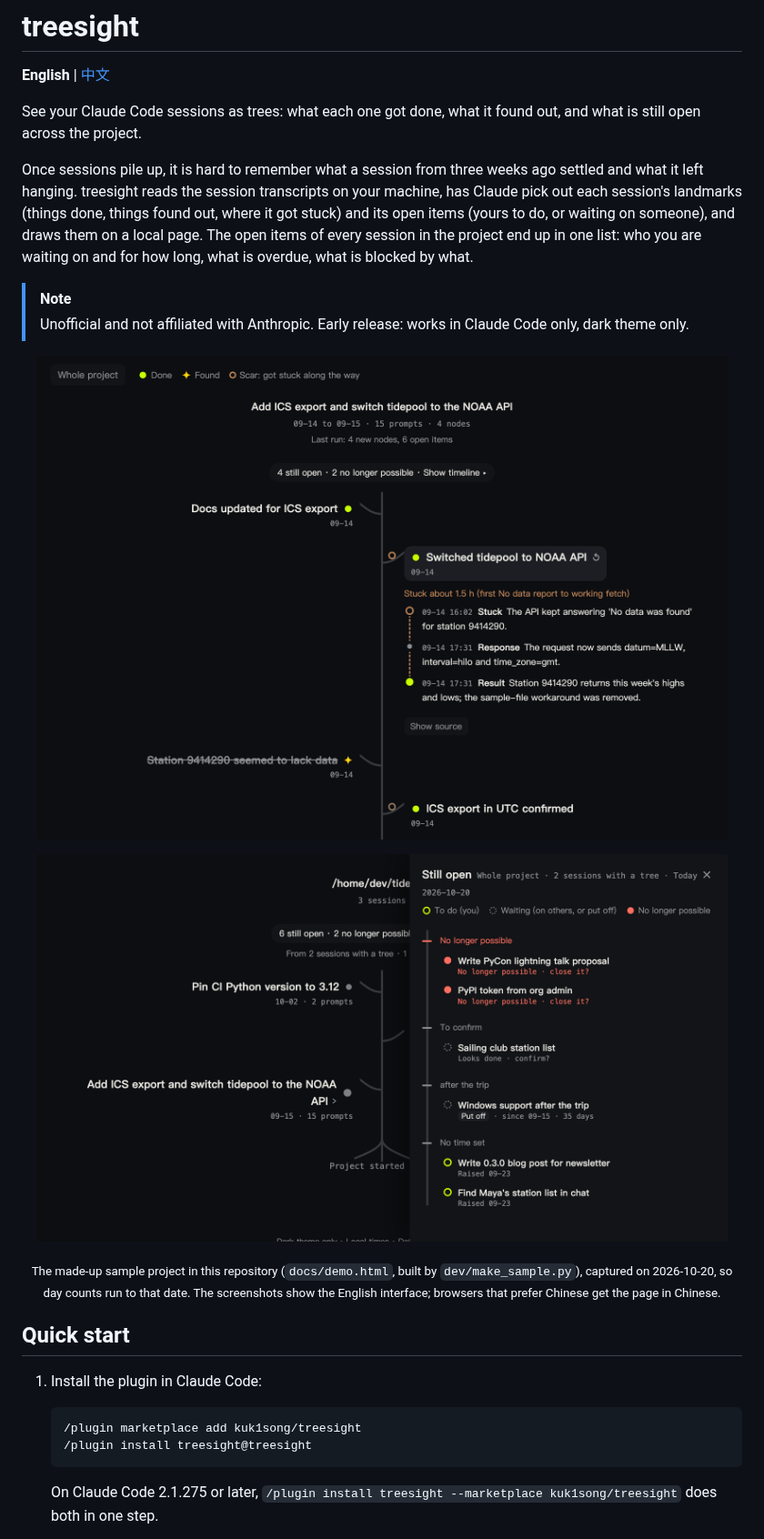
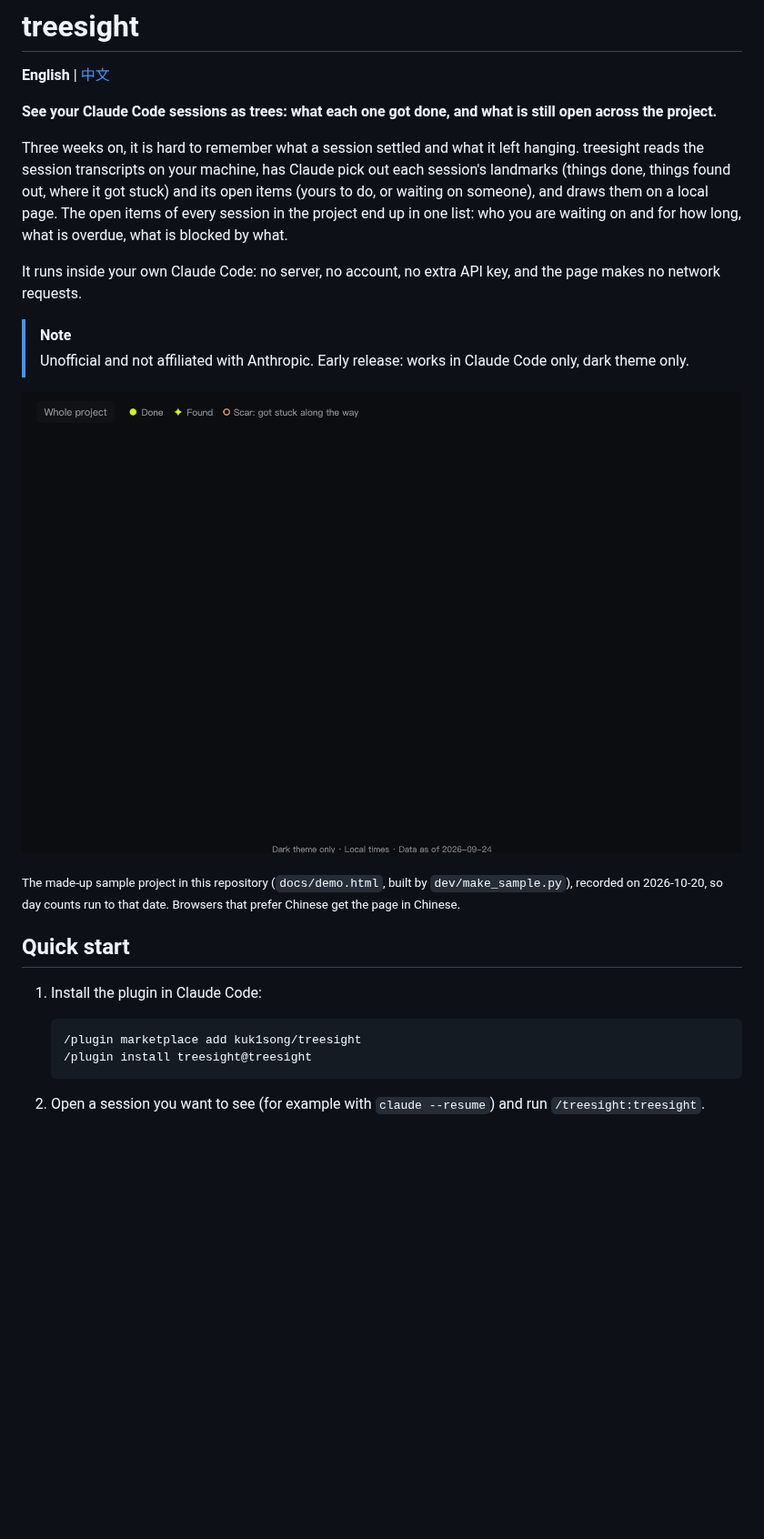
Before and after one commit to kuk1song/treesight, a Markdown page: README.md, the part around one of its changes. Shown at 91% size. Drawn GitHub-style; pictures changed too: docs/demo-open.png (deleted), docs/demo-tree.png (deleted), docs/demo.gif (added); blank space fills up the shorter version.

````diff
--- a/README.md
+++ b/README.md
@@ -2,20 +4,18 @@
 
 **English** | [中文](README.zh-CN.md)
 
-See your Claude Code sessions as trees: what each one got done, what it found out, and what is still open across the project.
+**See your Claude Code sessions as trees: what each one got done, and what is still open across the project.**
 
-Once sessions pile up, it is hard to remember what a session from three weeks ago settled and what it left hanging. treesight reads the session transcripts on your machine, has Claude pick out each session's landmarks (things done, things found out, where it got stuck) and its open items (yours to do, or waiting on someone), and draws them on a local page. The open items of every session in the project end up in one list: who you are waiting on and for how long, what is overdue, what is blocked by what.
+Three weeks on, it is hard to remember what a session settled and what it left hanging. treesight reads the session transcripts on your machine, has Claude pick out each session's landmarks (things done, things found out, where it got stuck) and its open items (yours to do, or waiting on someone), and draws them on a local page. The open items of every session in the project end up in one list: who you are waiting on and for how long, what is overdue, what is blocked by what.
+
+It runs inside your own Claude Code: no server, no account, no extra API key, and the page makes no network requests.
 
 > [!NOTE]
 > Unofficial and not affiliated with Anthropic. Early release: works in Claude Code only, dark theme only.
 
-<p align="center">
-  <img src="docs/demo-tree.png" alt="A session drawn as a tree: four nodes along a trunk; one node is expanded to show it was stuck about 1.5 hours, with three timed rows (stuck, response, result); an earlier finding is struck through because a later node overturned it" width="760">
-</p>
-<p align="center">
-  <img src="docs/demo-open.png" alt="The project view with the open-items drawer: items grouped as no longer possible, to confirm, after the trip, and no time set; one waiting item shows it was put off 35 days ago" width="760">
-</p>
-<p align="center"><sub>The made-up sample project in this repository (<code>docs/demo.html</code>, built by <code>dev/make_sample.py</code>), captured on 2026-10-20, so day counts run to that date. The screenshots show the English interface; browsers that prefer Chinese get the page in Chinese.</sub></p>
+![A session's tree grows from its root; one node opens to show it was stuck about 1.5 hours, with the stuck, response and result rows and their times; then the project's open items, grouped as no longer possible, to confirm, after the trip, and no time set](docs/demo.gif)
+
+<sub>The made-up sample project in this repository (`docs/demo.html`, built by `dev/make_sample.py`), recorded on 2026-10-20, so day counts run to that date. Browsers that prefer Chinese get the page in Chinese.</sub>
 
 ## Quick start
 
@@ -26,5 +26,5 @@ Once sessions pile up, it is hard to remember what a session from three weeks ag
    /plugin install treesight@treesight
    ```
 
-   On Claude Code 2.1.275 or later, `/plugin install treesight --marketplace kuk1song/treesight` does both in one step.
+2. Open a session you want to see (for example with `claude --resume`) and run `/treesight:treesight`.
 
````
Also changed, not shown: other parts of README.md (+14 -11 lines), CHANGELOG.md (+1 -0 lines), README.zh-CN.md (+22 -21 lines), 1 other file.
